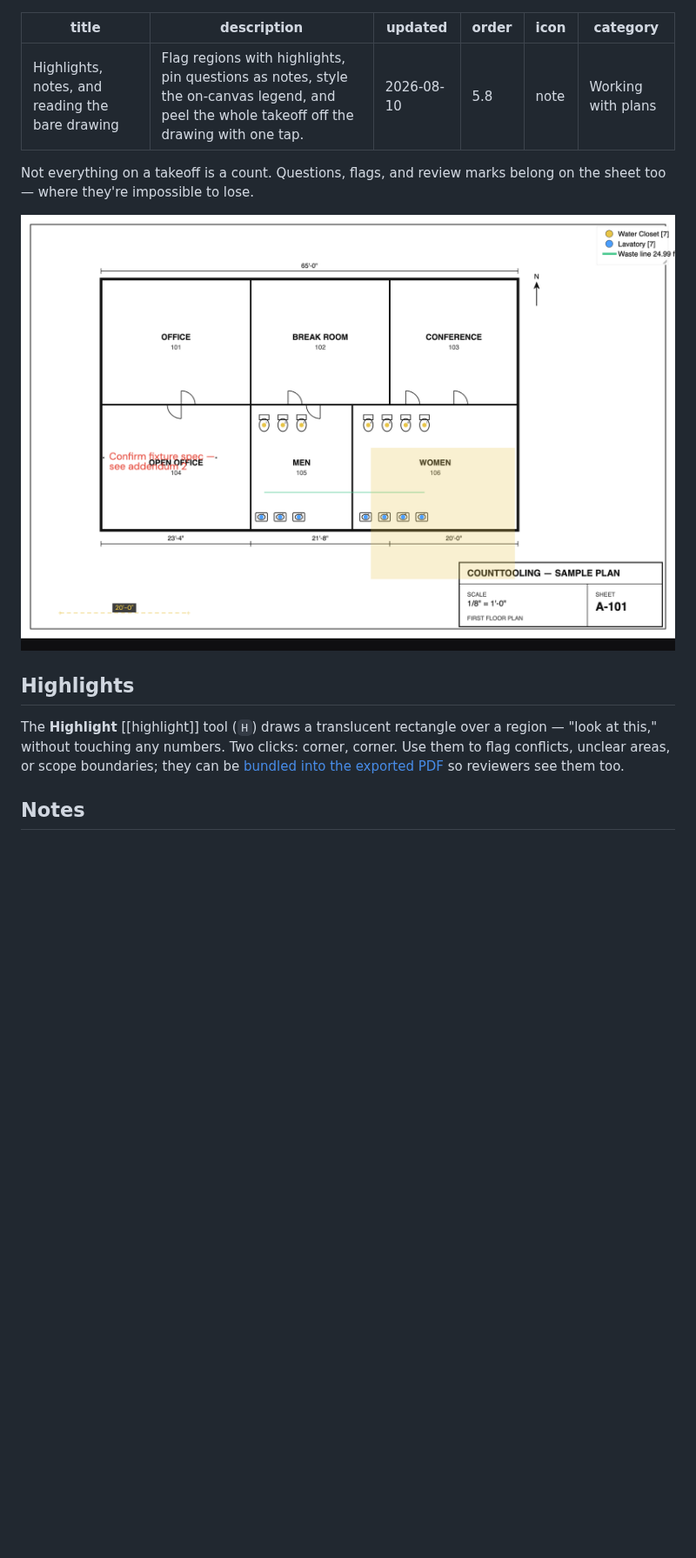
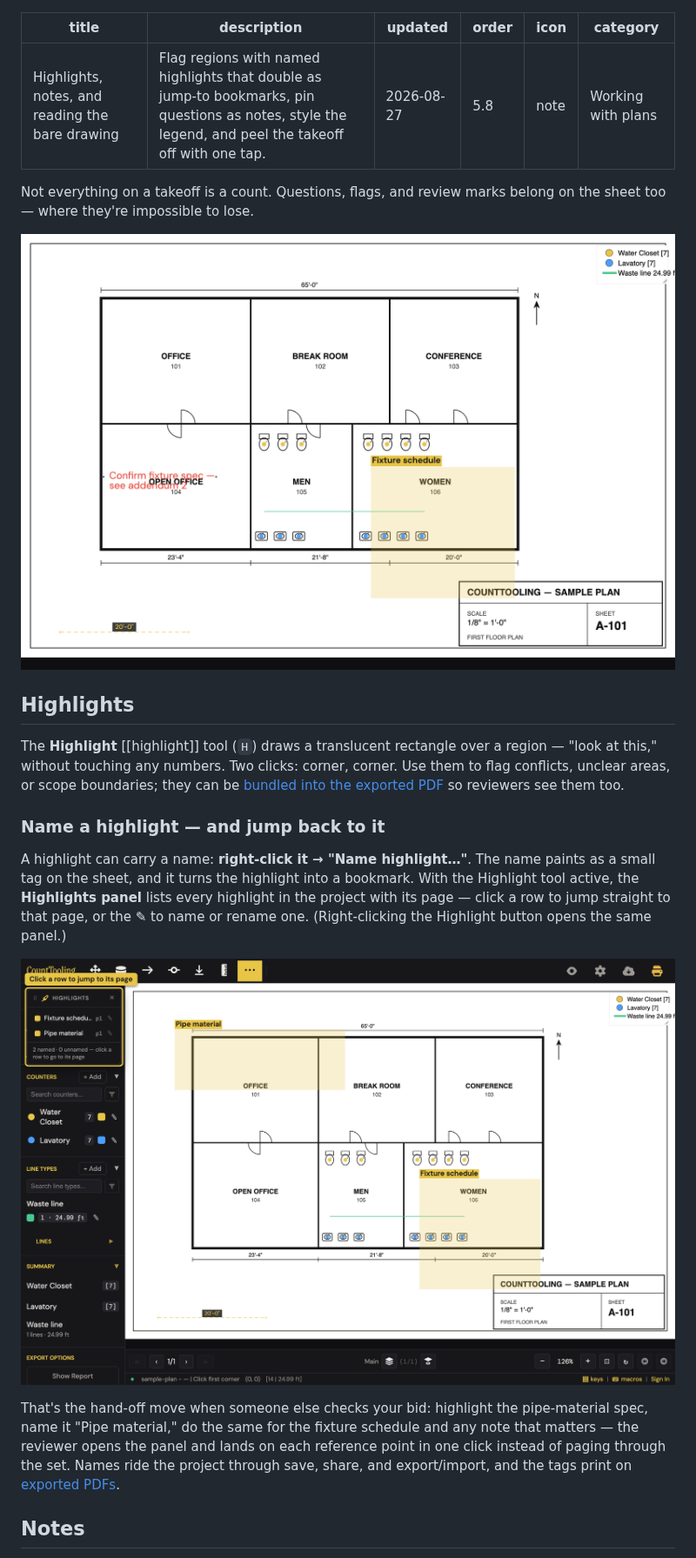
Before and after one commit to clickconstruction/counttooling.github.io, a Markdown page: content/guides/annotating-and-reviewing.md, the part around one of its changes. Shown at 87% size. GitHub-like rendering; pictures changed too: guides/img/annotate.png, guides/img/highlight-bookmarks.png (added); blank space fills up the shorter version.

```diff
--- a/content/guides/annotating-and-reviewing.md
+++ b/content/guides/annotating-and-reviewing.md
@@ -1,7 +1,7 @@
 ---
 title: Highlights, notes, and reading the bare drawing
-description: Flag regions with highlights, pin questions as notes, style the on-canvas legend, and peel the whole takeoff off the drawing with one tap.
-updated: 2026-08-10
+description: Flag regions with named highlights that double as jump-to bookmarks, pin questions as notes, style the legend, and peel the takeoff off with one tap.
+updated: 2026-08-27
 order: 5.8
 icon: note
 category: Working with plans
@@ -14,6 +14,14 @@ Not everything on a takeoff is a count. Questions, flags, and review marks belon
 ## Highlights
 
 The **Highlight** [[highlight]] tool (`H`) draws a translucent rectangle over a region — "look at this," without touching any numbers. Two clicks: corner, corner. Use them to flag conflicts, unclear areas, or scope boundaries; they can be [bundled into the exported PDF](/guides/reports-and-exports/) so reviewers see them too.
+
+### Name a highlight — and jump back to it
+
+A highlight can carry a name: **right-click it → "Name highlight…"**. The name paints as a small tag on the sheet, and it turns the highlight into a bookmark. With the Highlight tool active, the **Highlights panel** lists every highlight in the project with its page — click a row to jump straight to that page, or the ✎ to name or rename one. (Right-clicking the Highlight button opens the same panel.)
+
+![Named highlights on the sheet and the Highlights panel listing them as jump-to rows.](/guides/img/highlight-bookmarks.png)
+
+That's the hand-off move when someone else checks your bid: highlight the pipe-material spec, name it "Pipe material," do the same for the fixture schedule and any note that matters — the reviewer opens the panel and lands on each reference point in one click instead of paging through the set. Names ride the project through save, share, and export/import, and the tags print on [exported PDFs](/guides/reports-and-exports/).
 
 ## Notes
 
```
Also changed, not shown: other parts of content/guides/annotating-and-reviewing.md (+1 -1 lines), 3 other files.
